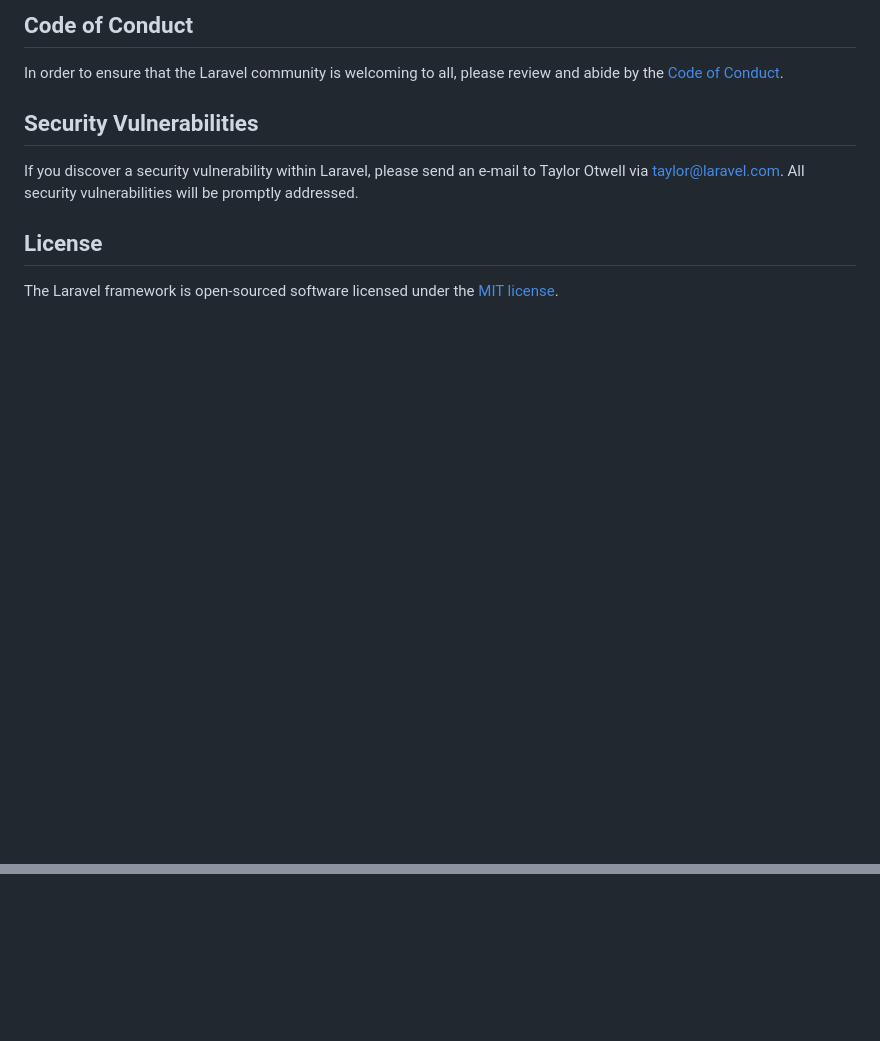
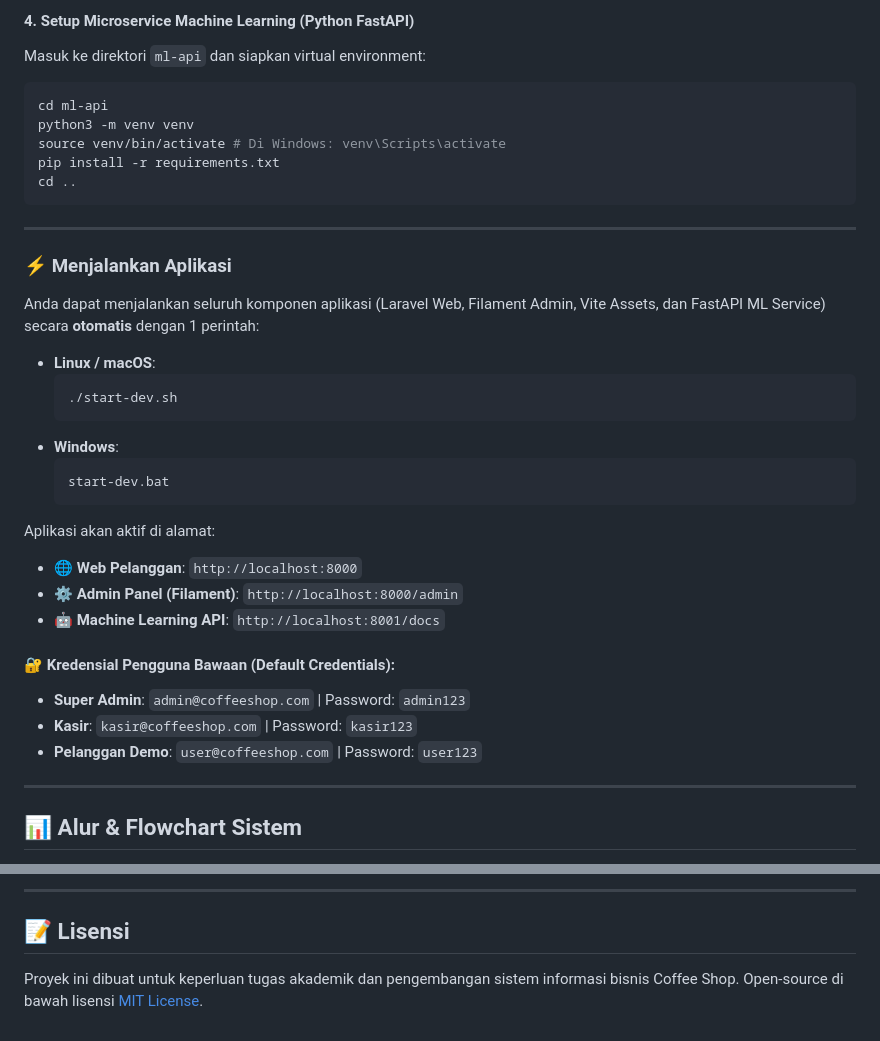
Before and after one commit to kampusriset/24f_laravel_sipakar_coffeshop, a Markdown page: README.md, 2 parts joined by grey strips. GitHub-like rendering; blank space fills up the shorter version.

````diff
--- a/README.md
+++ b/README.md
@@ -47,12 +82,40 @@ Thank you for considering contributing to the Laravel framework! The contributio
 
-## Code of Conduct
+#### 4. Setup Microservice Machine Learning (Python FastAPI)
+Masuk ke direktori `ml-api` dan siapkan virtual environment:
+```bash
+cd ml-api
+python3 -m venv venv
+source venv/bin/activate # Di Windows: venv\Scripts\activate
+pip install -r requirements.txt
+cd ..
+```
 
-In order to ensure that the Laravel community is welcoming to all, please review and abide by the [Code of Conduct](https://laravel.com/docs/contributions#code-of-conduct).
+---
 
-## Security Vulnerabilities
+### ⚡ Menjalankan Aplikasi
 
-If you discover a security vulnerability within Laravel, please send an e-mail to Taylor Otwell via [taylor@laravel.com](mailto:taylor@laravel.com). All security vulnerabilities will be promptly addressed.
+Anda dapat menjalankan seluruh komponen aplikasi (Laravel Web, Filament Admin, Vite Assets, dan FastAPI ML Service) secara **otomatis** dengan 1 perintah:
 
-## License
+- **Linux / macOS**:
+  ```bash
+  ./start-dev.sh
+  ```
+- **Windows**:
+  ```cmd
+  start-dev.bat
+  ```
 
-The Laravel framework is open-sourced software licensed under the [MIT license](https://opensource.org/licenses/MIT).
+Aplikasi akan aktif di alamat:
+- 🌐 **Web Pelanggan**: `http://localhost:8000`
+- ⚙️ **Admin Panel (Filament)**: `http://localhost:8000/admin`
+- 🤖 **Machine Learning API**: `http://localhost:8001/docs`
+
+#### 🔐 Kredensial Pengguna Bawaan (Default Credentials):
+- **Super Admin**: `admin@coffeeshop.com` | Password: `admin123`
+- **Kasir**: `kasir@coffeeshop.com` | Password: `kasir123`
+- **Pelanggan Demo**: `user@coffeeshop.com` | Password: `user123`
+
+---
+
+## 📊 Alur & Flowchart Sistem
+
@@ -58,0 +196,4 @@ The Laravel framework is open-sourced software licensed under the [MIT license](
+---
+
+## 📝 Lisensi
+Proyek ini dibuat untuk keperluan tugas akademik dan pengembangan sistem informasi bisnis Coffee Shop. Open-source di bawah lisensi [MIT License](LICENSE).
````
Also changed, not shown: other parts of README.md (+137 -28 lines).
